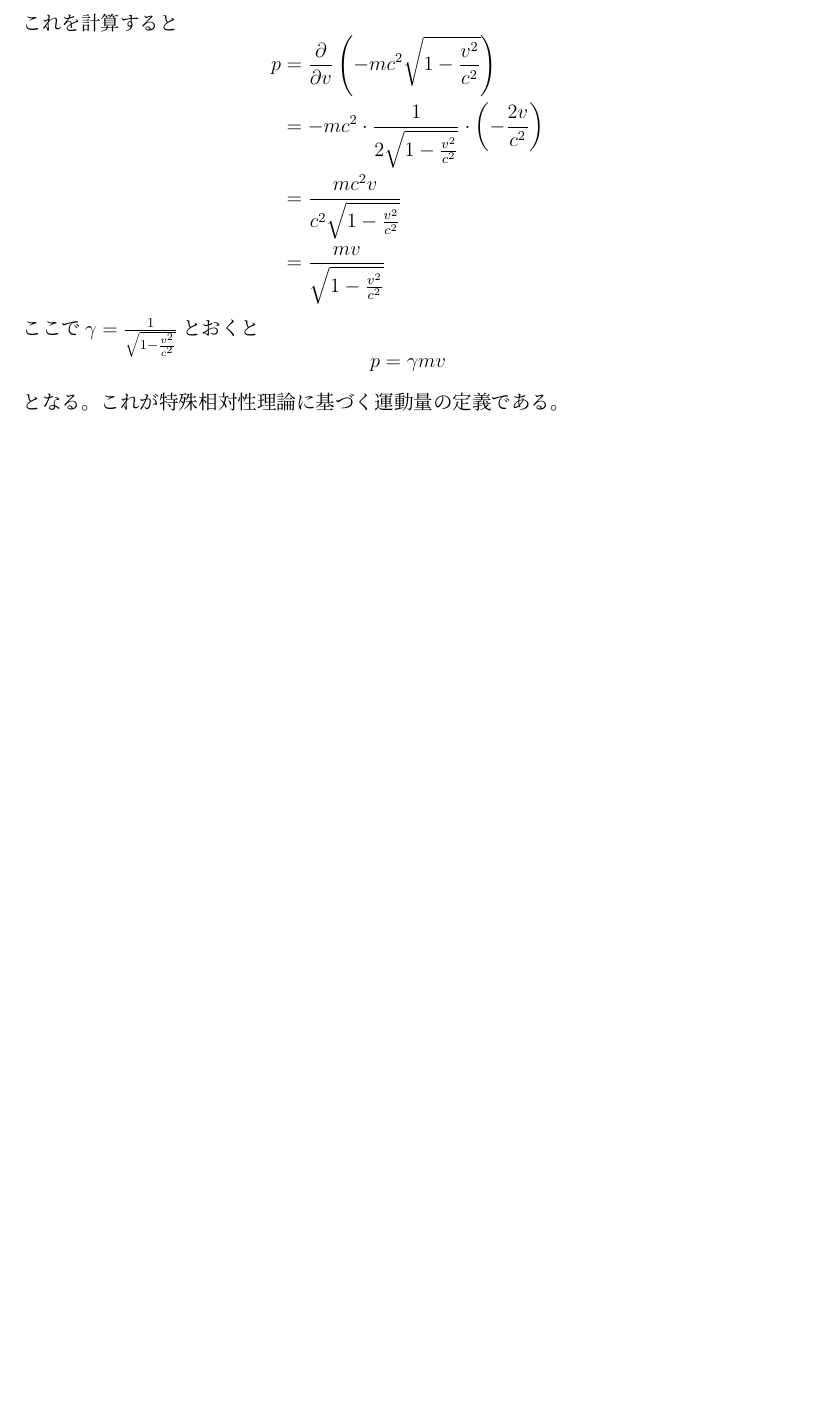
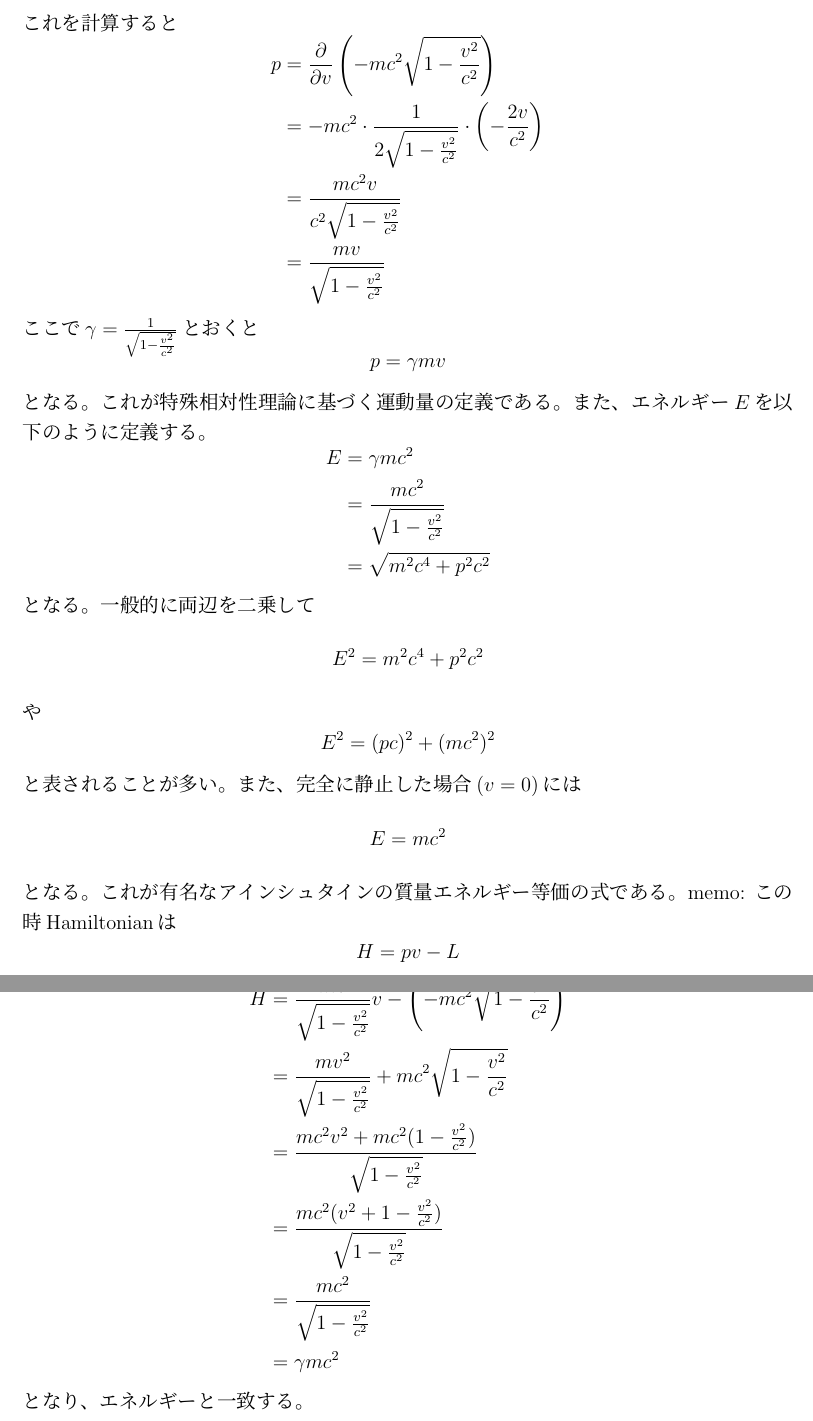
Before and after one commit to Shimgo2008/study-for-qcd, a LaTeX document (Relativity/main.tex): part of page 3 of 3 before the commit and two parts of pages 3 and 4 of 4 after it, the two joined at a grey line, cut so that both start at the same text, the shorter picture padded with empty space. The pictures show the PDF file Relativity/out/main.pdf that the author committed with the source.

Commit message:
chore: 綺麗な形まで持ってった

```diff
--- a/Relativity/main.tex
+++ b/Relativity/main.tex
@@ -108,4 +108,44 @@
   p = \gamma mv
   $$
   となる。これが特殊相対性理論に基づく運動量の定義である。
+  また、エネルギー$E$を以下のように定義する。
+  $$
+  \begin{aligned}
+    E &= \gamma mc^2 \\
+      &= \frac{mc^2}{\sqrt{1 - \frac{v^2}{c^2}}} \\
+      &= \sqrt{m^2 c^4 + p^2 c^2} \\
+  \end{aligned}
+  $$
+  となる。
+  一般的に両辺を二乗して
+  $$
+  E^2 = m^2 c^4 + p^2 c^2
+  $$
+  や
+  $$
+  E^2 = (pc)^2 + (mc^2)^2
+  $$
+  と表されることが多い。
+  また、完全に静止した場合($v=0$)には
+  $$
+  E = mc^2
+  $$
+  となる。これが有名なアインシュタインの質量エネルギー等価の式である。
+  memo:
+  この時Hamiltonianは
+  $$
+  H = pv - L
+  $$
+  で定義されるので
+  $$
+  \begin{aligned}
+    H &= \frac{mv}{\sqrt{1 - \frac{v^2}{c^2}}} v - \left(-mc^2 \sqrt{1 - \frac{v^2}{c^2}}\right) \\
+      &= \frac{mv^2}{\sqrt{1 - \frac{v^2}{c^2}}} + mc^2 \sqrt{1 - \frac{v^2}{c^2}} \\
+      &= \frac{mc^2 v^2 + mc^2 (1 - \frac{v^2}{c^2})}{\sqrt{1 - \frac{v^2}{c^2}}} \\
+      &= \frac{mc^2 (v^2 + 1 - \frac{v^2}{c^2})}{\sqrt{1 - \frac{v^2}{c^2}}} \\
+      &= \frac{mc^2}{\sqrt{1 - \frac{v^2}{c^2}}} \\
+      &= \gamma mc^2 \\
+  \end{aligned}
+  $$
+  となり、エネルギーと一致する。
 \end{document}
```
Also changed, not shown: Relativity/out/main.pdf, Relativity/main.tex (4 more changed lines).
